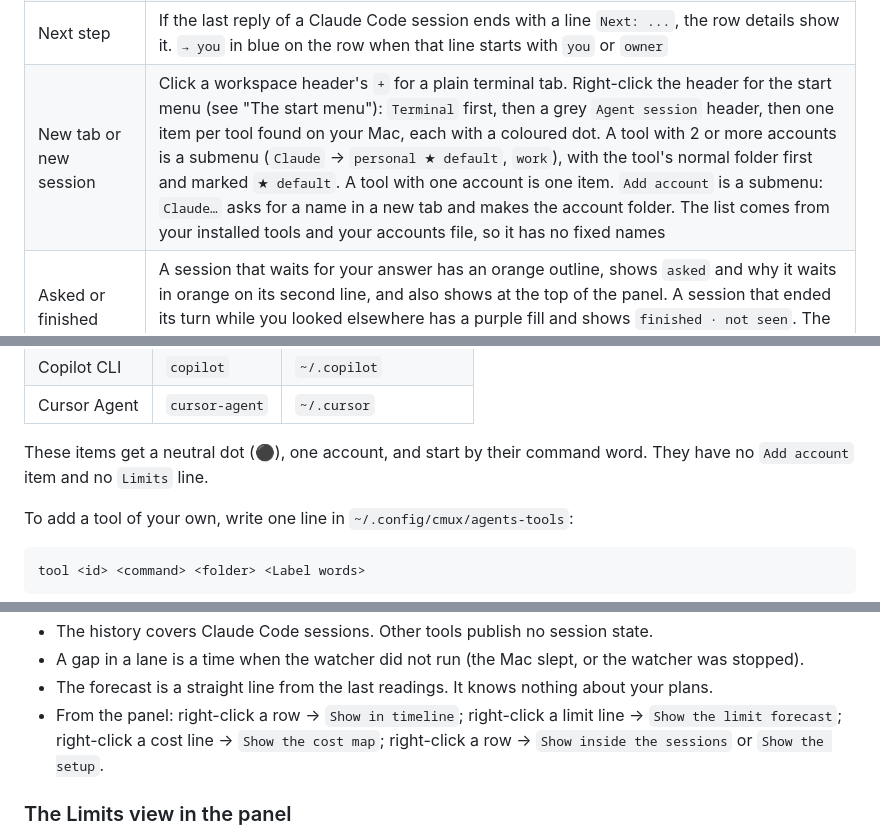
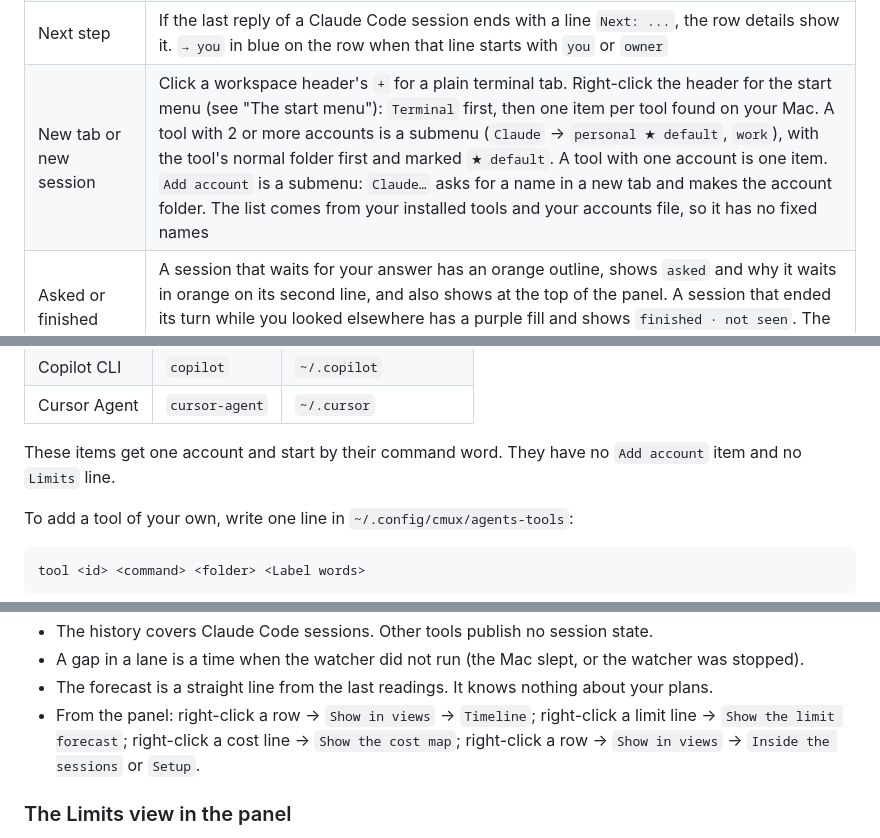
Before and after one commit to vasilyu1983/cmux-agents-sidebar, a Markdown page: README.md, 3 parts joined by grey strips. Rendered like a GitHub page.

```diff
--- a/README.md
+++ b/README.md
@@ -43,7 +43,7 @@ All pictures in this file are renders with sample names and sample figures.
 | Wrong-account mark | `≠ work` in orange on a row: the folder rules name `work` for that folder, and the session runs on another account. Needs `rule` lines |
 | Limit warning | One cmux notification when a limit window of any account passes 80% |
 | Next step | If the last reply of a Claude Code session ends with a line `Next: ...`, the row details show it. `→ you` in blue on the row when that line starts with `you` or `owner` |
-| New tab or new session | Click a workspace header's `+` for a plain terminal tab. Right-click the header for the start menu (see "The start menu"): `Terminal` first, then a grey `Agent session` header, then one item per tool found on your Mac, each with a coloured dot. A tool with 2 or more accounts is a submenu (`Claude` → `personal ★ default`, `work`), with the tool's normal folder first and marked `★ default`. A tool with one account is one item. `Add account` is a submenu: `Claude…` asks for a name in a new tab and makes the account folder. The list comes from your installed tools and your accounts file, so it has no fixed names |
+| New tab or new session | Click a workspace header's `+` for a plain terminal tab. Right-click the header for the start menu (see "The start menu"): `Terminal` first, then one item per tool found on your Mac. A tool with 2 or more accounts is a submenu (`Claude` → `personal ★ default`, `work`), with the tool's normal folder first and marked `★ default`. A tool with one account is one item. `Add account` is a submenu: `Claude…` asks for a name in a new tab and makes the account folder. The list comes from your installed tools and your accounts file, so it has no fixed names |
 | Asked or finished | A session that waits for your answer has an orange outline, shows `asked` and why it waits in orange on its second line, and also shows at the top of the panel. A session that ended its turn while you looked elsewhere has a purple fill and shows `finished · not seen`. The `✓` chip filters the finished ones |
 | Last prompt | The start of your last request to a Claude Code session, in the row details and in the search |
 | State from the screen | Codex, OpenCode, Grok and Antigravity tabs publish no state. The row says `working · from screen` or `asked · from screen`, read from the last 30 lines of the tab |
@@ -157,7 +156,7 @@ The watcher knows 11 more terminal agents. Each is listed only when two things a
 | Copilot CLI | `copilot` | `~/.copilot` |
 | Cursor Agent | `cursor-agent` | `~/.cursor` |
 
-These items get a neutral dot (⚫), one account, and start by their command word. They have no `Add account` item and no `Limits` line.
+These items get one account and start by their command word. They have no `Add account` item and no `Limits` line.
 
 To add a tool of your own, write one line in `~/.config/cmux/agents-tools`:
 
@@ -222,7 +221,7 @@ The pictures are renders of `scripts/hive.html` with sample data.
 - The history covers Claude Code sessions. Other tools publish no session state.
 - A gap in a lane is a time when the watcher did not run (the Mac slept, or the watcher was stopped).
 - The forecast is a straight line from the last readings. It knows nothing about your plans.
-- From the panel: right-click a row → `Show in timeline`; right-click a limit line → `Show the limit forecast`; right-click a cost line → `Show the cost map`; right-click a row → `Show inside the sessions` or `Show the setup`.
+- From the panel: right-click a row → `Show in views` → `Timeline`; right-click a limit line → `Show the limit forecast`; right-click a cost line → `Show the cost map`; right-click a row → `Show in views` → `Inside the sessions` or `Setup`.
 
 ### The Limits view in the panel
 
```
Also changed, not shown: other parts of README.md (+7 -8 lines), examples/start-menu.png, 3 other files.
